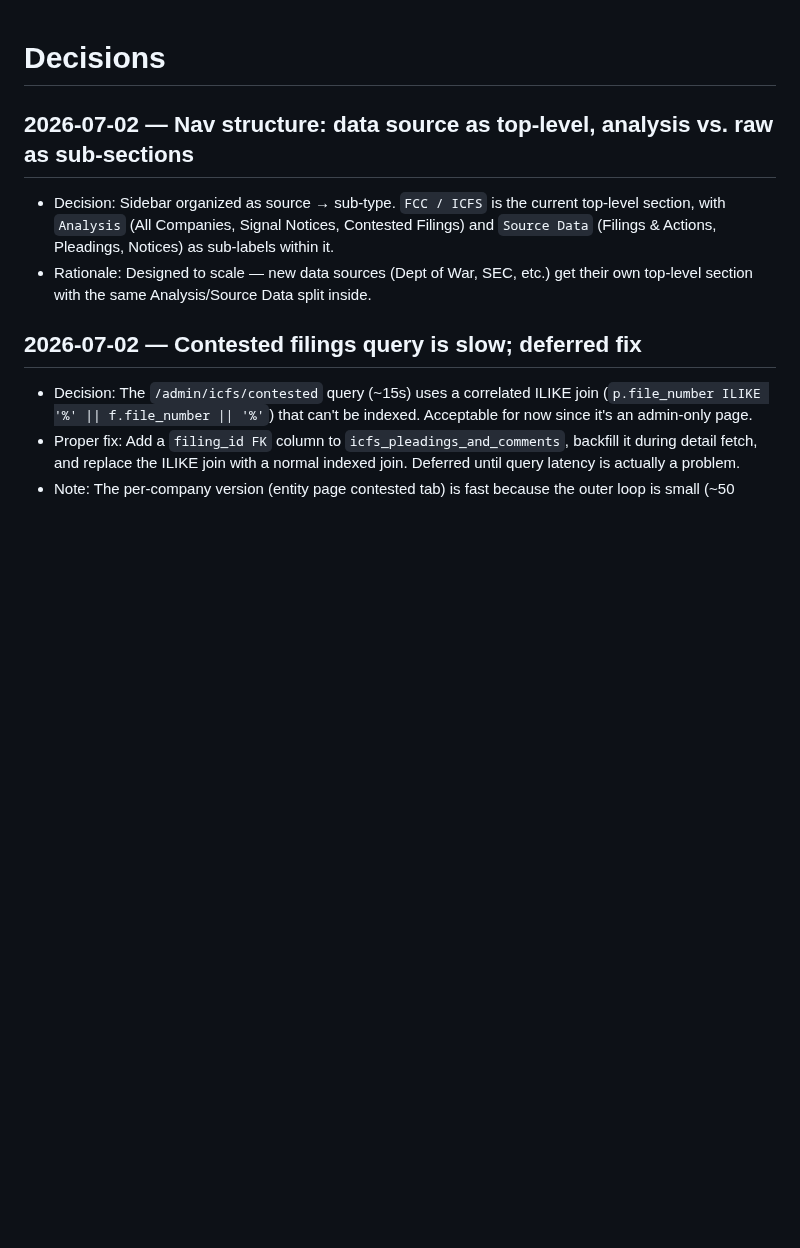
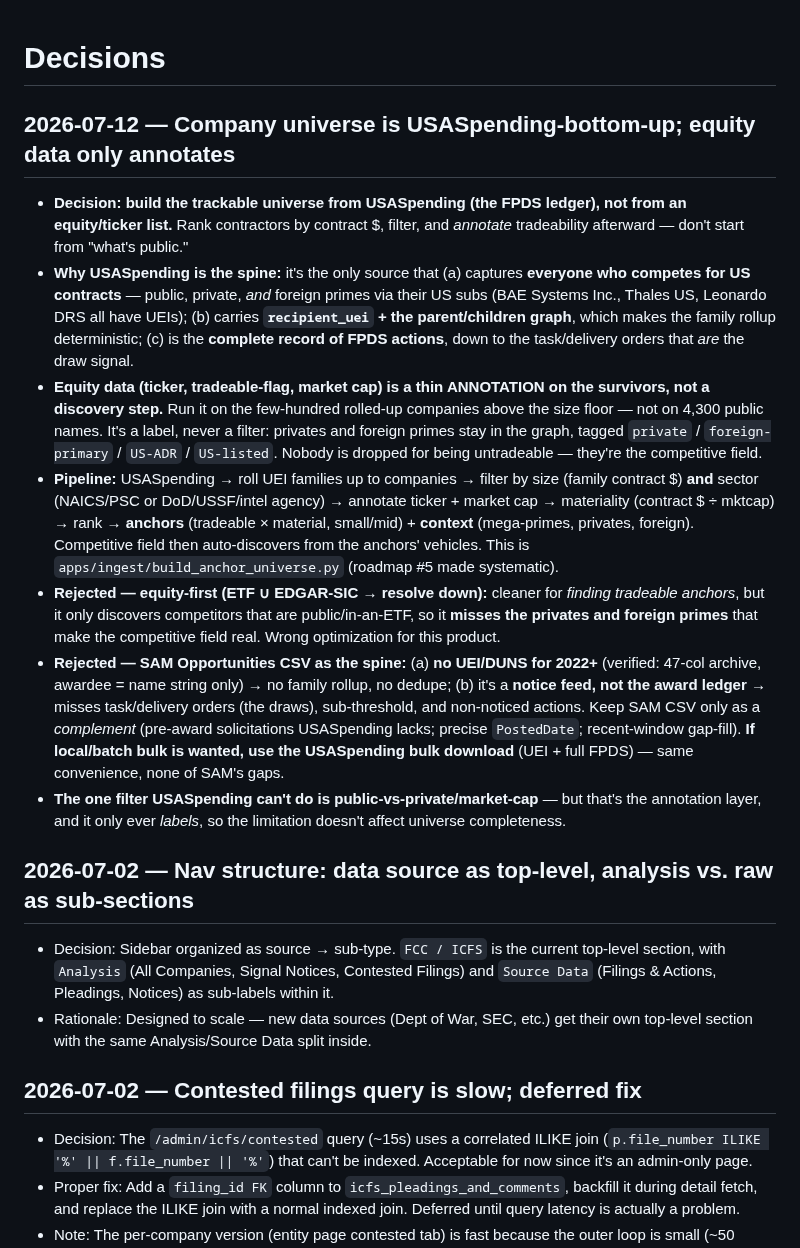
Before and after one commit to brandonorourke/strata, a Markdown page: docs/decisions.md, the part around the change. Rendered like a GitHub page; blank space fills up the shorter version.

Commit message:
decisions and to build

```diff
--- a/docs/decisions.md
+++ b/docs/decisions.md
@@ -1,4 +1,14 @@
 # Decisions
+
+## 2026-07-12 — Company universe is USASpending-bottom-up; equity data only annotates
+
+- **Decision: build the trackable universe from USASpending (the FPDS ledger), not from an equity/ticker list.** Rank contractors by contract $, filter, and *annotate* tradeability afterward — don't start from "what's public."
+- **Why USASpending is the spine:** it's the only source that (a) captures **everyone who competes for US contracts** — public, private, *and* foreign primes via their US subs (BAE Systems Inc., Thales US, Leonardo DRS all have UEIs); (b) carries **`recipient_uei` + the parent/children graph**, which makes the family rollup deterministic; (c) is the **complete record of FPDS actions**, down to the task/delivery orders that *are* the draw signal.
+- **Equity data (ticker, tradeable-flag, market cap) is a thin ANNOTATION on the survivors, not a discovery step.** Run it on the few-hundred rolled-up companies above the size floor — not on 4,300 public names. It's a label, never a filter: privates and foreign primes stay in the graph, tagged `private` / `foreign-primary` / `US-ADR` / `US-listed`. Nobody is dropped for being untradeable — they're the competitive field.
+- **Pipeline:** USASpending → roll UEI families up to companies → filter by size (family contract $) **and** sector (NAICS/PSC or DoD/USSF/intel agency) → annotate ticker + market cap → materiality (contract $ ÷ mktcap) → rank → **anchors** (tradeable × material, small/mid) + **context** (mega-primes, privates, foreign). Competitive field then auto-discovers from the anchors' vehicles. This is `apps/ingest/build_anchor_universe.py` (roadmap #5 made systematic).
+- **Rejected — equity-first (ETF ∪ EDGAR-SIC → resolve down):** cleaner for *finding tradeable anchors*, but it only discovers competitors that are public/in-an-ETF, so it **misses the privates and foreign primes** that make the competitive field real. Wrong optimization for this product.
+- **Rejected — SAM Opportunities CSV as the spine:** (a) **no UEI/DUNS for 2022+** (verified: 47-col archive, awardee = name string only) → no family rollup, no dedupe; (b) it's a **notice feed, not the award ledger** → misses task/delivery orders (the draws), sub-threshold, and non-noticed actions. Keep SAM CSV only as a *complement* (pre-award solicitations USASpending lacks; precise `PostedDate`; recent-window gap-fill). **If local/batch bulk is wanted, use the USASpending bulk download** (UEI + full FPDS) — same convenience, none of SAM's gaps.
+- **The one filter USASpending can't do is public-vs-private/market-cap** — but that's the annotation layer, and it only ever *labels*, so the limitation doesn't affect universe completeness.
 
 ## 2026-07-02 — Nav structure: data source as top-level, analysis vs. raw as sub-sections
 - Decision: Sidebar organized as source → sub-type. `FCC / ICFS` is the current top-level section, with `Analysis` (All Companies, Signal Notices, Contested Filings) and `Source Data` (Filings & Actions, Pleadings, Notices) as sub-labels within it.
```
Also changed, not shown: docs/to_build.md (+10 -4 lines).
